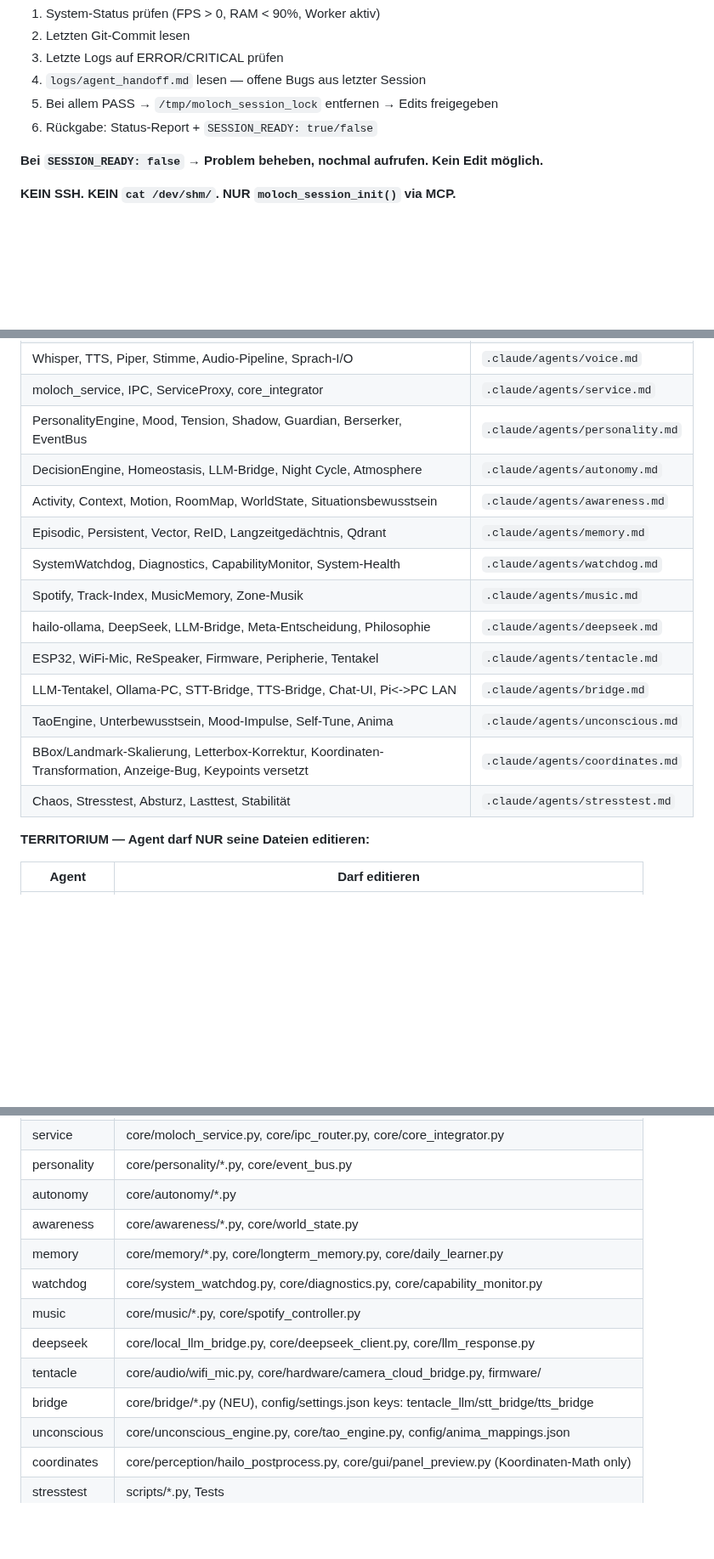
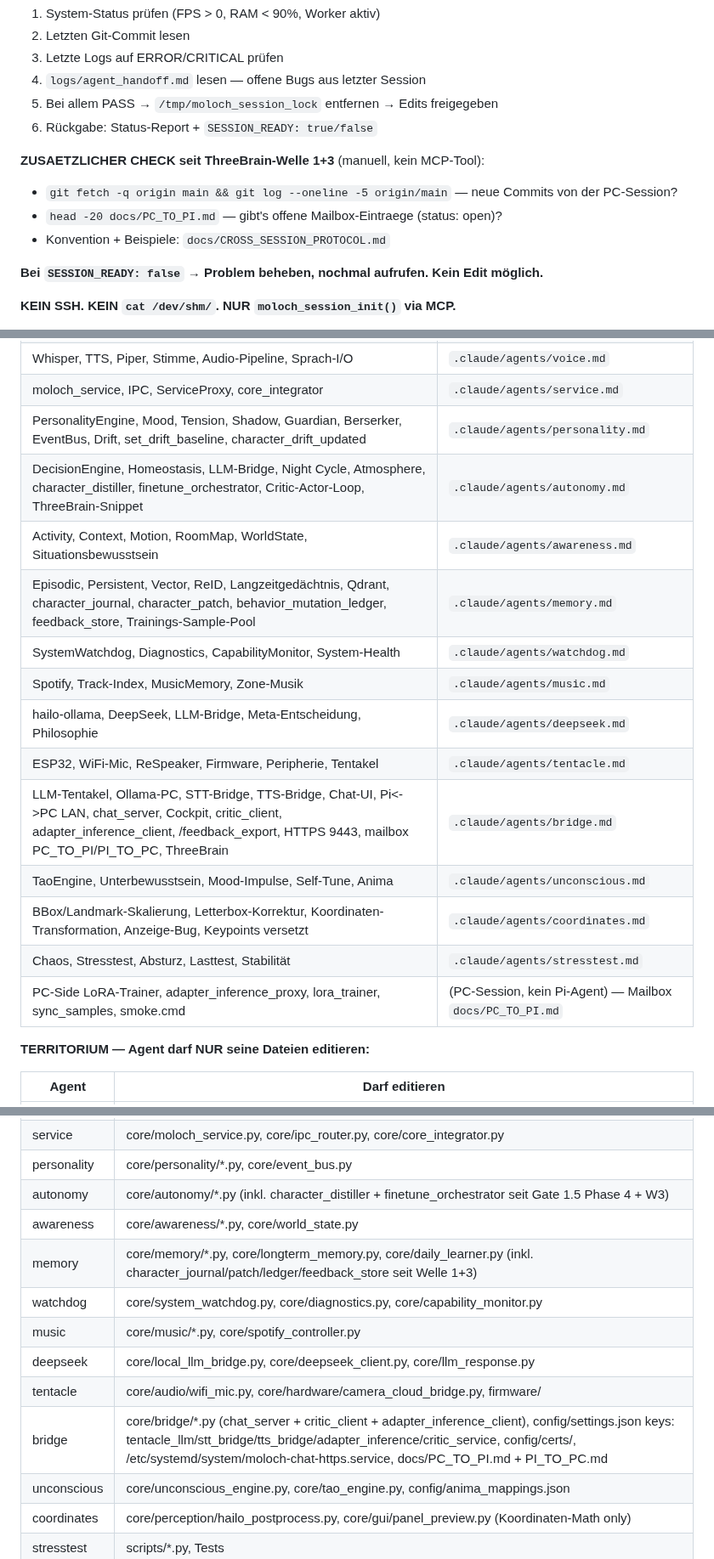
Before and after one commit to moloch00464-bit/MOLOCH, a Markdown page: CLAUDE.md, 3 parts joined by grey strips. Shown at 85% size. GitHub-like rendering; blank space fills up the shorter version.

Commit message:
audit: CLAUDE.md Domain-Mapping erweitert + neuer Skill finetune-loop

```diff
--- a/CLAUDE.md
+++ b/CLAUDE.md
@@ -44,6 +44,11 @@ Dieses Tool erledigt automatisch:
 5. Bei allem PASS → `/tmp/moloch_session_lock` entfernen → Edits freigegeben
 6. Rückgabe: Status-Report + `SESSION_READY: true/false`
 
+**ZUSAETZLICHER CHECK seit ThreeBrain-Welle 1+3** (manuell, kein MCP-Tool):
+- `git fetch -q origin main && git log --oneline -5 origin/main` — neue Commits von der PC-Session?
+- `head -20 docs/PC_TO_PI.md` — gibt's offene Mailbox-Eintraege (status: open)?
+- Konvention + Beispiele: `docs/CROSS_SESSION_PROTOCOL.md`
+
 **Bei `SESSION_READY: false` → Problem beheben, nochmal aufrufen. Kein Edit möglich.**
 
 **KEIN SSH. KEIN `cat /dev/shm/`. NUR `moloch_session_init()` via MCP.**
@@ -88,18 +93,19 @@ Session:       moloch_session_init  ← PFLICHT als erstes!
 | Panel, Tkinter, GUI, Popup, panel_*.py, popup_*.py, Button, Label, BBox-Anzeige, Landmarks | `.claude/agents/gui.md` |
 | Whisper, TTS, Piper, Stimme, Audio-Pipeline, Sprach-I/O | `.claude/agents/voice.md` |
 | moloch_service, IPC, ServiceProxy, core_integrator | `.claude/agents/service.md` |
-| PersonalityEngine, Mood, Tension, Shadow, Guardian, Berserker, EventBus | `.claude/agents/personality.md` |
-| DecisionEngine, Homeostasis, LLM-Bridge, Night Cycle, Atmosphere | `.claude/agents/autonomy.md` |
+| PersonalityEngine, Mood, Tension, Shadow, Guardian, Berserker, EventBus, Drift, set_drift_baseline, character_drift_updated | `.claude/agents/personality.md` |
+| DecisionEngine, Homeostasis, LLM-Bridge, Night Cycle, Atmosphere, character_distiller, finetune_orchestrator, Critic-Actor-Loop, ThreeBrain-Snippet | `.claude/agents/autonomy.md` |
 | Activity, Context, Motion, RoomMap, WorldState, Situationsbewusstsein | `.claude/agents/awareness.md` |
-| Episodic, Persistent, Vector, ReID, Langzeitgedächtnis, Qdrant | `.claude/agents/memory.md` |
+| Episodic, Persistent, Vector, ReID, Langzeitgedächtnis, Qdrant, character_journal, character_patch, behavior_mutation_ledger, feedback_store, Trainings-Sample-Pool | `.claude/agents/memory.md` |
 | SystemWatchdog, Diagnostics, CapabilityMonitor, System-Health | `.claude/agents/watchdog.md` |
 | Spotify, Track-Index, MusicMemory, Zone-Musik | `.claude/agents/music.md` |
 | hailo-ollama, DeepSeek, LLM-Bridge, Meta-Entscheidung, Philosophie | `.claude/agents/deepseek.md` |
 | ESP32, WiFi-Mic, ReSpeaker, Firmware, Peripherie, Tentakel | `.claude/agents/tentacle.md` |
-| LLM-Tentakel, Ollama-PC, STT-Bridge, TTS-Bridge, Chat-UI, Pi<->PC LAN | `.claude/agents/bridge.md` |
+| LLM-Tentakel, Ollama-PC, STT-Bridge, TTS-Bridge, Chat-UI, Pi<->PC LAN, chat_server, Cockpit, critic_client, adapter_inference_client, /feedback_export, HTTPS 9443, mailbox PC_TO_PI/PI_TO_PC, ThreeBrain | `.claude/agents/bridge.md` |
 | TaoEngine, Unterbewusstsein, Mood-Impulse, Self-Tune, Anima | `.claude/agents/unconscious.md` |
 | BBox/Landmark-Skalierung, Letterbox-Korrektur, Koordinaten-Transformation, Anzeige-Bug, Keypoints versetzt | `.claude/agents/coordinates.md` |
 | Chaos, Stresstest, Absturz, Lasttest, Stabilität | `.claude/agents/stresstest.md` |
+| PC-Side LoRA-Trainer, adapter_inference_proxy, lora_trainer, sync_samples, smoke.cmd | (PC-Session, kein Pi-Agent) — Mailbox `docs/PC_TO_PI.md` |
 
 **TERRITORIUM — Agent darf NUR seine Dateien editieren:**
 
@@ -112,14 +118,14 @@ Session:       moloch_session_init  ← PFLICHT als erstes!
 | voice | core/speech/*.py, core/tts/*.py, core/audio/*.py |
 | service | core/moloch_service.py, core/ipc_router.py, core/core_integrator.py |
 | personality | core/personality/*.py, core/event_bus.py |
-| autonomy | core/autonomy/*.py |
+| autonomy | core/autonomy/*.py (inkl. character_distiller + finetune_orchestrator seit Gate 1.5 Phase 4 + W3) |
 | awareness | core/awareness/*.py, core/world_state.py |
-| memory | core/memory/*.py, core/longterm_memory.py, core/daily_learner.py |
+| memory | core/memory/*.py, core/longterm_memory.py, core/daily_learner.py (inkl. character_journal/patch/ledger/feedback_store seit Welle 1+3) |
 | watchdog | core/system_watchdog.py, core/diagnostics.py, core/capability_monitor.py |
 | music | core/music/*.py, core/spotify_controller.py |
 | deepseek | core/local_llm_bridge.py, core/deepseek_client.py, core/llm_response.py |
 | tentacle | core/audio/wifi_mic.py, core/hardware/camera_cloud_bridge.py, firmware/ |
-| bridge | core/bridge/*.py (NEU), config/settings.json keys: tentacle_llm/stt_bridge/tts_bridge |
+| bridge | core/bridge/*.py (chat_server + critic_client + adapter_inference_client), config/settings.json keys: tentacle_llm/stt_bridge/tts_bridge/adapter_inference/critic_service, config/certs/, /etc/systemd/system/moloch-chat-https.service, docs/PC_TO_PI.md + PI_TO_PC.md |
 | unconscious | core/unconscious_engine.py, core/tao_engine.py, config/anima_mappings.json |
 | coordinates | core/perception/hailo_postprocess.py, core/gui/panel_preview.py (Koordinaten-Math only) |
 | stresstest | scripts/*.py, Tests |
```
Also changed, not shown: 1 other file.
